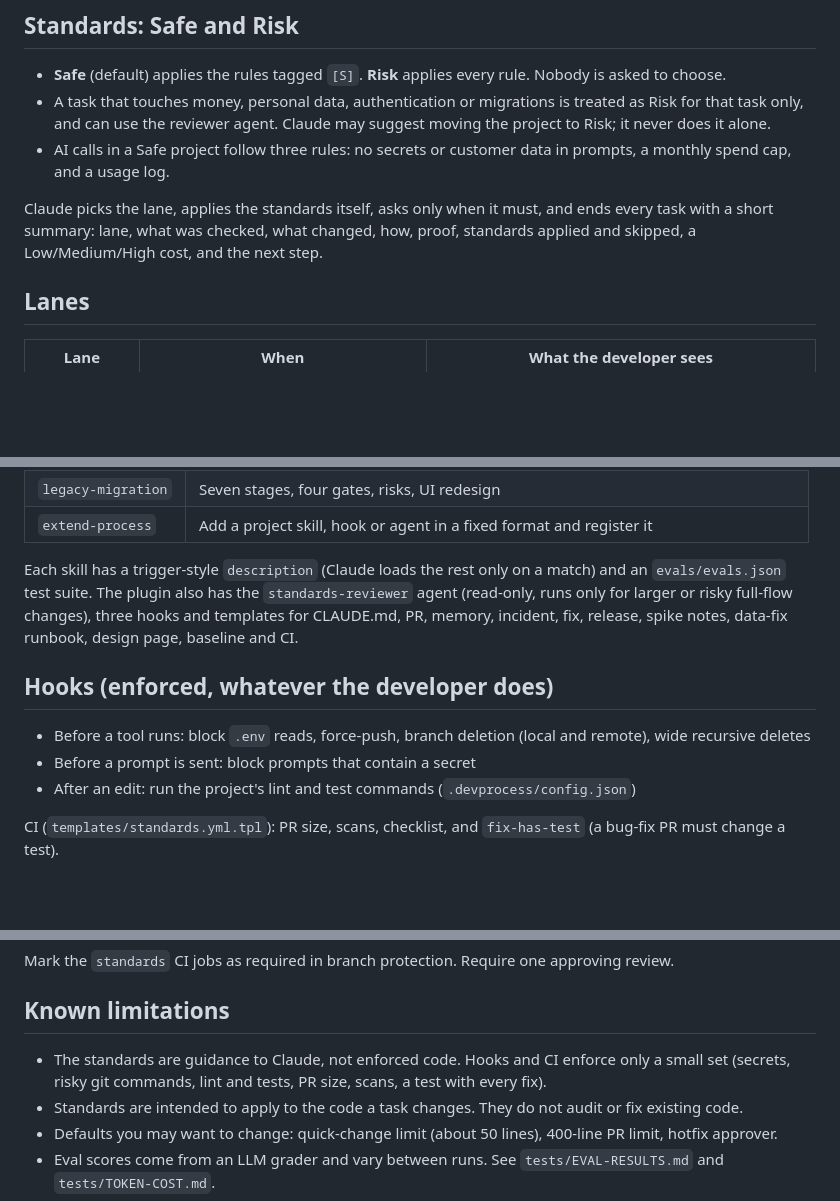
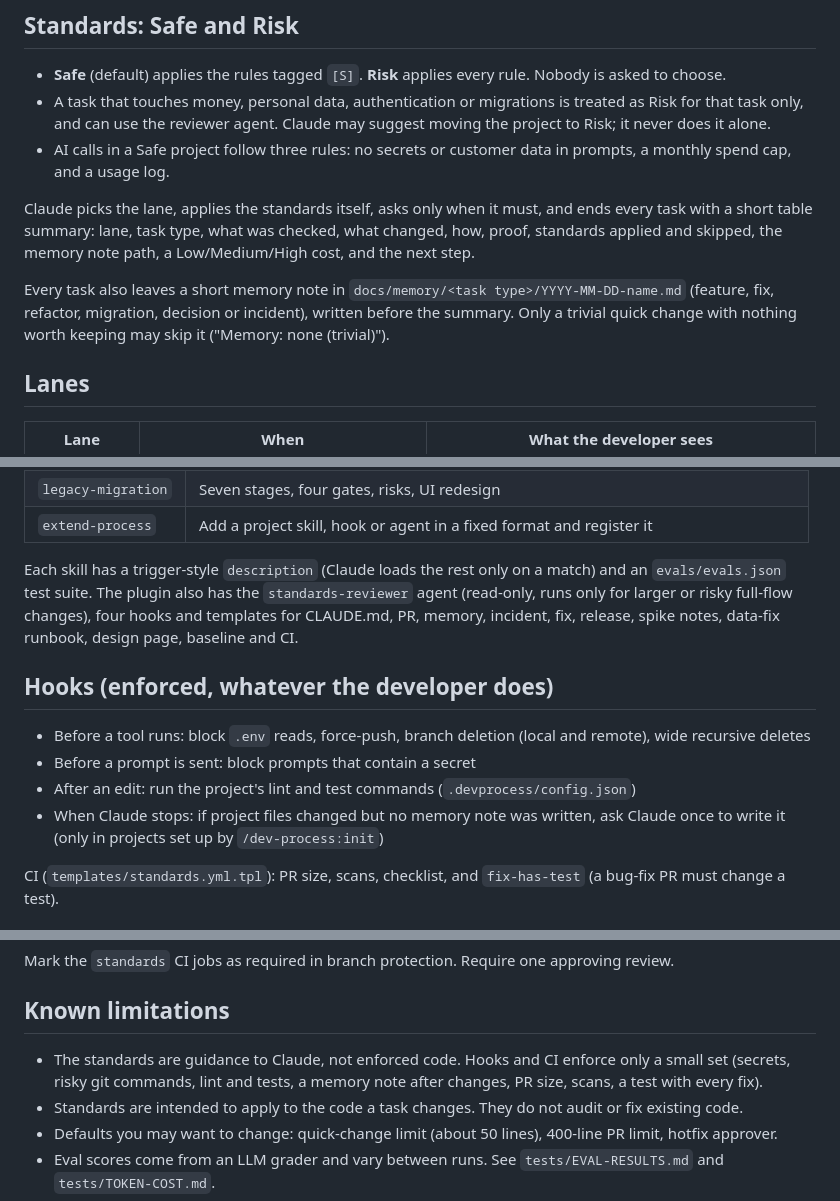
Before and after one commit to wahidsherief/dev-process, a Markdown page: README.md, 3 parts joined by grey strips. GitHub-like rendering; blank space fills up the shorter version.

Commit message:
README: document 1.4.2 memory notes, four hooks, table summary
Co-Authored-By: Claude Sonnet 5.5 <noreply@anthropic.com>

```diff
--- a/README.md
+++ b/README.md
@@ -40,7 +40,9 @@ If the plugin is installed in a project that is not set up, Claude does the task
 - A task that touches money, personal data, authentication or migrations is treated as Risk for that task only, and can use the reviewer agent. Claude may suggest moving the project to Risk; it never does it alone.
 - AI calls in a Safe project follow three rules: no secrets or customer data in prompts, a monthly spend cap, and a usage log.
 
-Claude picks the lane, applies the standards itself, asks only when it must, and ends every task with a short summary: lane, what was checked, what changed, how, proof, standards applied and skipped, a Low/Medium/High cost, and the next step.
+Claude picks the lane, applies the standards itself, asks only when it must, and ends every task with a short table summary: lane, task type, what was checked, what changed, how, proof, standards applied and skipped, the memory note path, a Low/Medium/High cost, and the next step.
+
+Every task also leaves a short memory note in `docs/memory/<task type>/YYYY-MM-DD-name.md` (feature, fix, refactor, migration, decision or incident), written before the summary. Only a trivial quick change with nothing worth keeping may skip it ("Memory: none (trivial)").
 
 ## Lanes
 
@@ -73,13 +75,14 @@ Claude never deploys and never touches production.
 | `legacy-migration` | Seven stages, four gates, risks, UI redesign |
 | `extend-process` | Add a project skill, hook or agent in a fixed format and register it |
 
-Each skill has a trigger-style `description` (Claude loads the rest only on a match) and an `evals/evals.json` test suite. The plugin also has the `standards-reviewer` agent (read-only, runs only for larger or risky full-flow changes), three hooks and templates for CLAUDE.md, PR, memory, incident, fix, release, spike notes, data-fix runbook, design page, baseline and CI.
+Each skill has a trigger-style `description` (Claude loads the rest only on a match) and an `evals/evals.json` test suite. The plugin also has the `standards-reviewer` agent (read-only, runs only for larger or risky full-flow changes), four hooks and templates for CLAUDE.md, PR, memory, incident, fix, release, spike notes, data-fix runbook, design page, baseline and CI.
 
 ## Hooks (enforced, whatever the developer does)
 
 - Before a tool runs: block `.env` reads, force-push, branch deletion (local and remote), wide recursive deletes
 - Before a prompt is sent: block prompts that contain a secret
 - After an edit: run the project's lint and test commands (`.devprocess/config.json`)
+- When Claude stops: if project files changed but no memory note was written, ask Claude once to write it (only in projects set up by `/dev-process:init`)
 
 CI (`templates/standards.yml.tpl`): PR size, scans, checklist, and `fix-has-test` (a bug-fix PR must change a test).
 
@@ -108,7 +111,7 @@ Mark the `standards` CI jobs as required in branch protection. Require one appro
 
 ## Known limitations
 
-- The standards are guidance to Claude, not enforced code. Hooks and CI enforce only a small set (secrets, risky git commands, lint and tests, PR size, scans, a test with every fix).
+- The standards are guidance to Claude, not enforced code. Hooks and CI enforce only a small set (secrets, risky git commands, lint and tests, a memory note after changes, PR size, scans, a test with every fix).
 - Standards are intended to apply to the code a task changes. They do not audit or fix existing code.
 - Defaults you may want to change: quick-change limit (about 50 lines), 400-line PR limit, hotfix approver.
 - Eval scores come from an LLM grader and vary between runs. See `tests/EVAL-RESULTS.md` and `tests/TOKEN-COST.md`.
```
